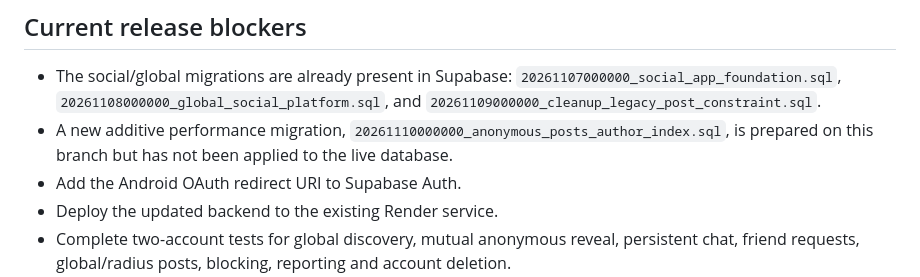
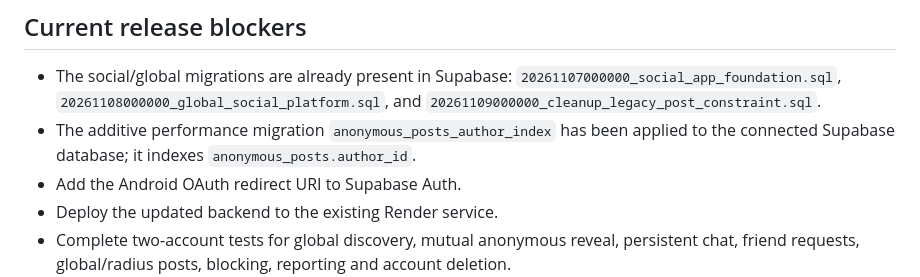
Before and after one commit to sebastiant7356-dotcom/NIVORA, a Markdown page: README.md, the part around the change. Drawn GitHub-style.

Commit message:
Record applied anonymous post author index

```diff
--- a/README.md
+++ b/README.md
@@ -47,7 +47,7 @@ Before Android Google sign-in works, add the exact redirect `in.melvo.social://a
 ## Current release blockers
 
 - The social/global migrations are already present in Supabase: `20261107000000_social_app_foundation.sql`, `20261108000000_global_social_platform.sql`, and `20261109000000_cleanup_legacy_post_constraint.sql`.
-- A new additive performance migration, `20261110000000_anonymous_posts_author_index.sql`, is prepared on this branch but has not been applied to the live database.
+- The additive performance migration `anonymous_posts_author_index` has been applied to the connected Supabase database; it indexes `anonymous_posts.author_id`.
 - Add the Android OAuth redirect URI to Supabase Auth.
 - Deploy the updated backend to the existing Render service.
 - Complete two-account tests for global discovery, mutual anonymous reveal, persistent chat, friend requests, global/radius posts, blocking, reporting and account deletion.
```
